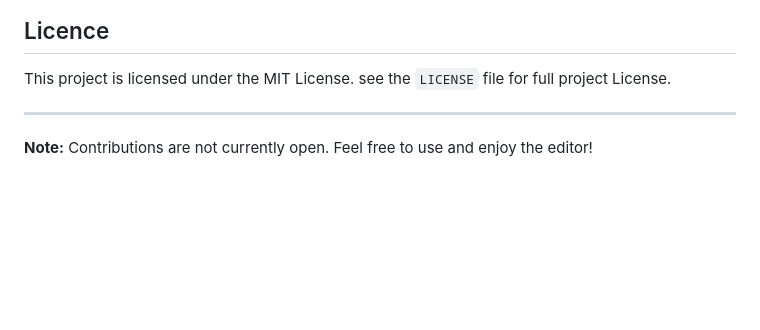
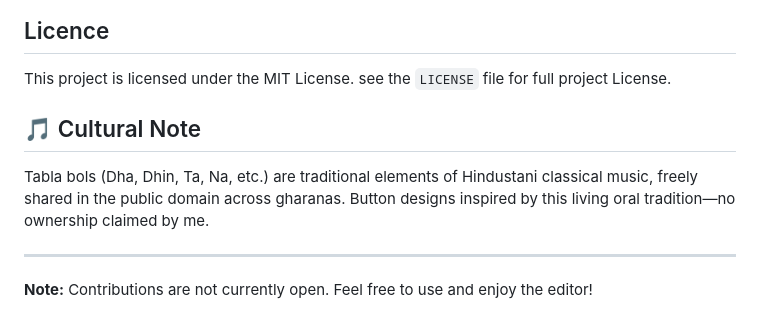
Before and after one commit to arjundawande/Tabla-Compositions-Editor, a Markdown page: README.md, the part around the change. GitHub-like rendering; blank space fills up the shorter version.

```diff
--- a/README.md
+++ b/README.md
@@ -60,6 +60,9 @@ This project is a Progressive Web App (PWA) styled with Bootstrap.
 This project is licensed under the MIT License.
 see the `LICENSE` file for full project License.
 
+## 🎵 Cultural Note
+Tabla bols (Dha, Dhin, Ta, Na, etc.) are traditional elements of Hindustani classical music, freely shared in the public domain across gharanas. Button designs inspired by this living oral tradition—no ownership claimed by me.
+
 ---
 
 **Note:** Contributions are not currently open. Feel free to use and enjoy the editor!
```
